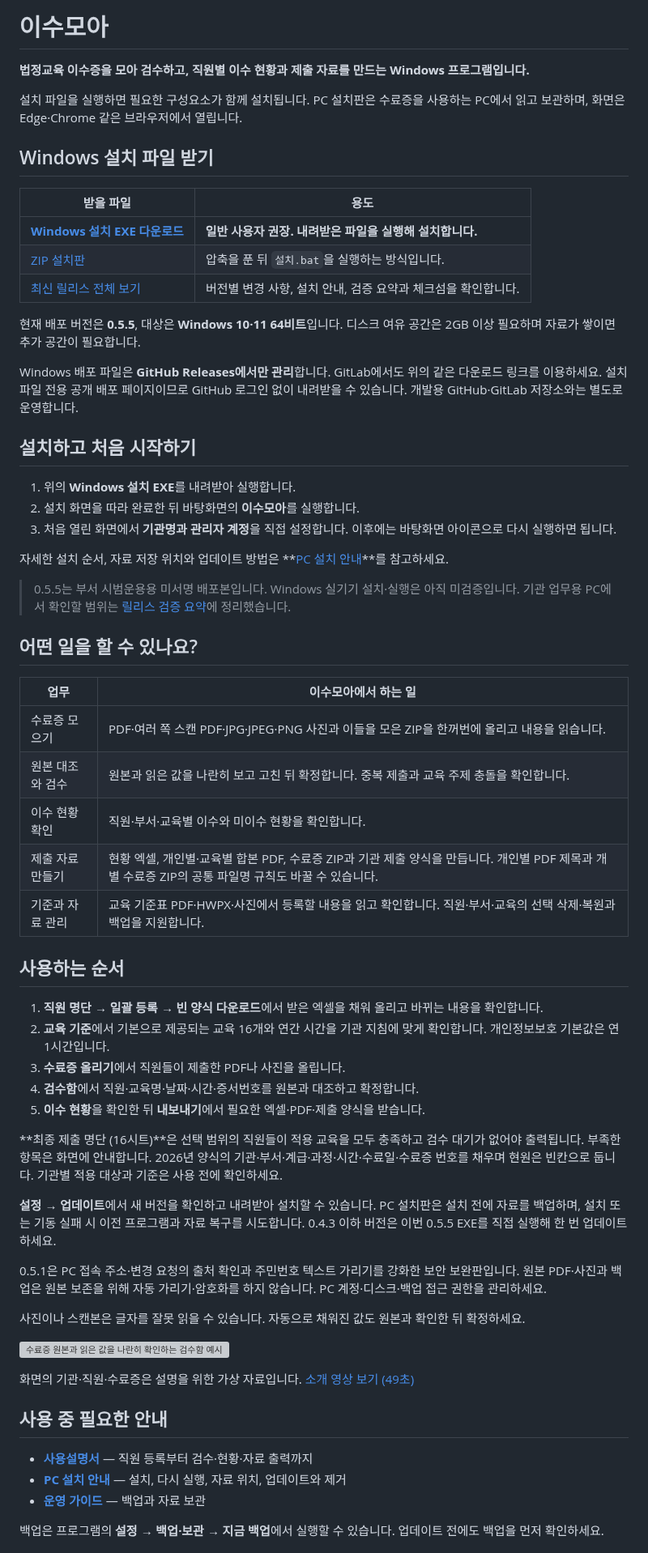
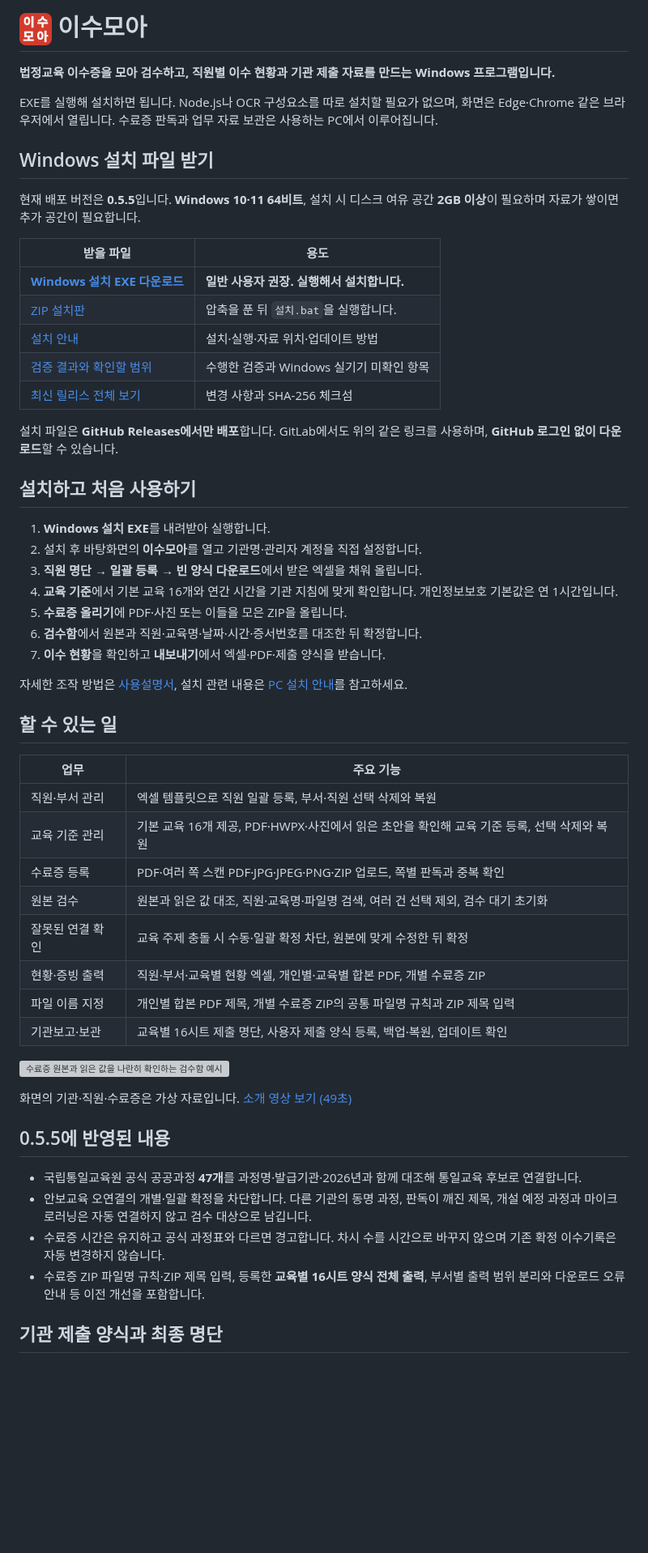
Before and after one commit to MuyeongKim/isumoa, a Markdown page: README.md, the part around one of its changes. Shown at 81% size. Rendered like a GitHub page; pictures changed too: docs/brand/isumoa-repository-icon.png (added); blank space fills up the shorter version; grey boxes are pictures that could not be loaded.

Commit message:
docs: refresh Windows release guidance and repository branding

```diff
--- a/README.md
+++ b/README.md
@@ -1,66 +1,58 @@
-# 이수모아
+# <img src="docs/brand/isumoa-repository-icon.png" width="40" height="40" alt=""> 이수모아
 
-**법정교육 이수증을 모아 검수하고, 직원별 이수 현황과 제출 자료를 만드는 Windows 프로그램입니다.**
+**법정교육 이수증을 모아 검수하고, 직원별 이수 현황과 기관 제출 자료를 만드는 Windows 프로그램입니다.**
 
-설치 파일을 실행하면 필요한 구성요소가 함께 설치됩니다. PC 설치판은 수료증을 사용하는 PC에서 읽고 보관하며, 화면은 Edge·Chrome 같은 브라우저에서 열립니다.
+EXE를 실행해 설치하면 됩니다. Node.js나 OCR 구성요소를 따로 설치할 필요가 없으며, 화면은 Edge·Chrome 같은 브라우저에서 열립니다. 수료증 판독과 업무 자료 보관은 사용하는 PC에서 이루어집니다.
 
 ## Windows 설치 파일 받기
 
+현재 배포 버전은 **0.5.5**입니다. **Windows 10·11 64비트**, 설치 시 디스크 여유 공간 **2GB 이상**이 필요하며 자료가 쌓이면 추가 공간이 필요합니다.
+
 | 받을 파일 | 용도 |
 |---|---|
-| **[Windows 설치 EXE 다운로드](https://github.com/MuyeongKim/isumoa-releases/releases/download/v0.5.5/isumoa-setup-0.5.5-win-x64.exe)** | **일반 사용자 권장. 내려받은 파일을 실행해 설치합니다.** |
-| [ZIP 설치판](https://github.com/MuyeongKim/isumoa-releases/releases/download/v0.5.5/isumoa-setup-0.5.5-win-x64.zip) | 압축을 푼 뒤 `설치.bat`을 실행하는 방식입니다. |
-| [최신 릴리스 전체 보기](https://github.com/MuyeongKim/isumoa-releases/releases/latest) | 버전별 변경 사항, 설치 안내, 검증 요약과 체크섬을 확인합니다. |
+| **[Windows 설치 EXE 다운로드](https://github.com/MuyeongKim/isumoa-releases/releases/download/v0.5.5/isumoa-setup-0.5.5-win-x64.exe)** | **일반 사용자 권장. 실행해서 설치합니다.** |
+| [ZIP 설치판](https://github.com/MuyeongKim/isumoa-releases/releases/download/v0.5.5/isumoa-setup-0.5.5-win-x64.zip) | 압축을 푼 뒤 `설치.bat`을 실행합니다. |
+| [설치 안내](https://github.com/MuyeongKim/isumoa-releases/releases/download/v0.5.5/PC-install-guide-0.5.5.md) | 설치·실행·자료 위치·업데이트 방법 |
+| [검증 결과와 확인할 범위](https://github.com/MuyeongKim/isumoa-releases/releases/download/v0.5.5/validation-report-0.5.5.md) | 수행한 검증과 Windows 실기기 미확인 항목 |
+| [최신 릴리스 전체 보기](https://github.com/MuyeongKim/isumoa-releases/releases/latest) | 변경 사항과 SHA-256 체크섬 |
 
-현재 배포 버전은 **0.5.5**, 대상은 **Windows 10·11 64비트**입니다. 디스크 여유 공간은 2GB 이상 필요하며 자료가 쌓이면 추가 공간이 필요합니다.
+설치 파일은 **GitHub Releases에서만 배포**합니다. GitLab에서도 위의 같은 링크를 사용하며, **GitHub 로그인 없이 다운로드**할 수 있습니다.
 
-Windows 배포 파일은 **GitHub Releases에서만 관리**합니다. GitLab에서도 위의 같은 다운로드 링크를 이용하세요. 설치 파일 전용 공개 배포 페이지이므로 GitHub 로그인 없이 내려받을 수 있습니다. 개발용 GitHub·GitLab 저장소와는 별도로 운영합니다.
+## 설치하고 처음 사용하기
 
-## 설치하고 처음 시작하기
+1. **Windows 설치 EXE**를 내려받아 실행합니다.
+2. 설치 후 바탕화면의 **이수모아**를 열고 기관명·관리자 계정을 직접 설정합니다.
+3. **직원 명단 → 일괄 등록 → 빈 양식 다운로드**에서 받은 엑셀을 채워 올립니다.
+4. **교육 기준**에서 기본 교육 16개와 연간 시간을 기관 지침에 맞게 확인합니다. 개인정보보호 기본값은 연 1시간입니다.
+5. **수료증 올리기**에 PDF·사진 또는 이들을 모은 ZIP을 올립니다.
+6. **검수함**에서 원본과 직원·교육명·날짜·시간·증서번호를 대조한 뒤 확정합니다.
+7. **이수 현황**을 확인하고 **내보내기**에서 엑셀·PDF·제출 양식을 받습니다.
 
-1. 위의 **Windows 설치 EXE**를 내려받아 실행합니다.
-2. 설치 화면을 따라 완료한 뒤 바탕화면의 **이수모아**를 실행합니다.
-3. 처음 열린 화면에서 **기관명과 관리자 계정**을 직접 설정합니다. 이후에는 바탕화면 아이콘으로 다시 실행하면 됩니다.
+자세한 조작 방법은 [사용설명서](docs/사용설명서.md), 설치 관련 내용은 [PC 설치 안내](docs/PC설치안내.md)를 참고하세요.
 
-자세한 설치 순서, 자료 저장 위치와 업데이트 방법은 **[PC 설치 안내](docs/PC설치안내.md)**를 참고하세요.
+## 할 수 있는 일
 
-> 0.5.5는 부서 시범운용용 미서명 배포본입니다. Windows 실기기 설치·실행은 아직 미검증입니다. 기관 업무용 PC에서 확인할 범위는 [릴리스 검증 요약](https://github.com/MuyeongKim/isumoa-releases/releases/download/v0.5.5/validation-report-0.5.5.md)에 정리했습니다.
-
-## 어떤 일을 할 수 있나요?
-
-| 업무 | 이수모아에서 하는 일 |
+| 업무 | 주요 기능 |
 |---|---|
-| 수료증 모으기 | PDF·여러 쪽 스캔 PDF·JPG·JPEG·PNG 사진과 이들을 모은 ZIP을 한꺼번에 올리고 내용을 읽습니다. |
-| 원본 대조와 검수 | 원본과 읽은 값을 나란히 보고 고친 뒤 확정합니다. 중복 제출과 교육 주제 충돌을 확인합니다. |
-| 이수 현황 확인 | 직원·부서·교육별 이수와 미이수 현황을 확인합니다. |
-| 제출 자료 만들기 | 현황 엑셀, 개인별·교육별 합본 PDF, 수료증 ZIP과 기관 제출 양식을 만듭니다. 개인별 PDF 제목과 개별 수료증 ZIP의 공통 파일명 규칙도 바꿀 수 있습니다. |
-| 기준과 자료 관리 | 교육 기준표 PDF·HWPX·사진에서 등록할 내용을 읽고 확인합니다. 직원·부서·교육의 선택 삭제·복원과 백업을 지원합니다. |
-
-## 사용하는 순서
-
-1. **직원 명단 → 일괄 등록 → 빈 양식 다운로드**에서 받은 엑셀을 채워 올리고 바뀌는 내용을 확인합니다.
-2. **교육 기준**에서 기본으로 제공되는 교육 16개와 연간 시간을 기관 지침에 맞게 확인합니다. 개인정보보호 기본값은 연 1시간입니다.
-3. **수료증 올리기**에서 직원들이 제출한 PDF나 사진을 올립니다.
-4. **검수함**에서 직원·교육명·날짜·시간·증서번호를 원본과 대조하고 확정합니다.
-5. **이수 현황**을 확인한 뒤 **내보내기**에서 필요한 엑셀·PDF·제출 양식을 받습니다.
-
-**최종 제출 명단 (16시트)**은 선택 범위의 직원들이 적용 교육을 모두 충족하고 검수 대기가 없어야 출력됩니다. 부족한 항목은 화면에 안내합니다. 2026년 양식의 기관·부서·계급·과정·시간·수료일·수료증 번호를 채우며 현원은 빈칸으로 둡니다. 기관별 적용 대상과 기준은 사용 전에 확인하세요.
-
-**설정 → 업데이트**에서 새 버전을 확인하고 내려받아 설치할 수 있습니다. PC 설치판은 설치 전에 자료를 백업하며, 설치 또는 기동 실패 시 이전 프로그램과 자료 복구를 시도합니다. 0.4.3 이하 버전은 이번 0.5.5 EXE를 직접 실행해 한 번 업데이트하세요.
-
-0.5.1은 PC 접속 주소·변경 요청의 출처 확인과 주민번호 텍스트 가리기를 강화한 보안 보완판입니다. 원본 PDF·사진과 백업은 원본 보존을 위해 자동 가리기·암호화를 하지 않습니다. PC 계정·디스크·백업 접근 권한을 관리하세요.
-
-사진이나 스캔본은 글자를 잘못 읽을 수 있습니다. 자동으로 채워진 값도 원본과 확인한 뒤 확정하세요.
+| 직원·부서 관리 | 엑셀 템플릿으로 직원 일괄 등록, 부서·직원 선택 삭제와 복원 |
+| 교육 기준 관리 | 기본 교육 16개 제공, PDF·HWPX·사진에서 읽은 초안을 확인해 교육 기준 등록, 선택 삭제와 복원 |
+| 수료증 등록 | PDF·여러 쪽 스캔 PDF·JPG·JPEG·PNG·ZIP 업로드, 쪽별 판독과 중복 확인 |
+| 원본 검수 | 원본과 읽은 값 대조, 직원·교육명·파일명 검색, 여러 건 선택 제외, 검수 대기 초기화 |
+| 잘못된 연결 확인 | 교육 주제 충돌 시 수동·일괄 확정 차단, 원본에 맞게 수정한 뒤 확정 |
+| 현황·증빙 출력 | 직원·부서·교육별 현황 엑셀, 개인별·교육별 합본 PDF, 개별 수료증 ZIP |
+| 파일 이름 지정 | 개인별 합본 PDF 제목, 개별 수료증 ZIP의 공통 파일명 규칙과 ZIP 제목 입력 |
+| 기관보고·보관 | 교육별 16시트 제출 명단, 사용자 제출 양식 등록, 백업·복원, 업데이트 확인 |
 
 ![수료증 원본과 읽은 값을 나란히 확인하는 검수함 예시](docs/images/review.webp)
 
-화면의 기관·직원·수료증은 설명을 위한 가상 자료입니다. [소개 영상 보기 (49초)](docs/promo/promo.mp4)
+화면의 기관·직원·수료증은 가상 자료입니다. [소개 영상 보기 (49초)](docs/promo/promo.mp4)
 
-## 사용 중 필요한 안내
+## 0.5.5에 반영된 내용
 
-- **[사용설명서](docs/사용설명서.md)** — 직원 등록부터 검수·현황·자료 출력까지
-- **[PC 설치 안내](docs/PC설치안내.md)** — 설치, 다시 실행, 자료 위치, 업데이트와 제거
-- **[운영 가이드](docs/운영가이드.md)** — 백업과 자료 보관
+- 국립통일교육원 공식 공공과정 **47개**를 과정명·발급기관·2026년과 함께 대조해 통일교육 후보로 연결합니다.
+- 안보교육 오연결의 개별·일괄 확정을 차단합니다. 다른 기관의 동명 과정, 판독이 깨진 제목, 개설 예정 과정과 마이크로러닝은 자동 연결하지 않고 검수 대상으로 남깁니다.
+- 수료증 시간은 유지하고 공식 과정표와 다르면 경고합니다. 차시 수를 시간으로 바꾸지 않으며 기존 확정 이수기록은 자동 변경하지 않습니다.
+- 수료증 ZIP 파일명 규칙·ZIP 제목 입력, 등록한 **교육별 16시트 양식 전체 출력**, 부서별 출력 범위 분리와 다운로드 오류 안내 등 이전 개선을 포함합니다.
 
-백업은 프로그램의 **설정 → 백업·보관 → 지금 백업**에서 실행할 수 있습니다. 업데이트 전에도 백업을 먼저 확인하세요.
+## 기관 제출 양식과 최종 명단
 
```
Also changed, not shown: other parts of README.md (+26 -4 lines), docs/brand/README.md (+4 -0 lines), docs/brand/isumoa-social-preview.png (added), 1 other file.
